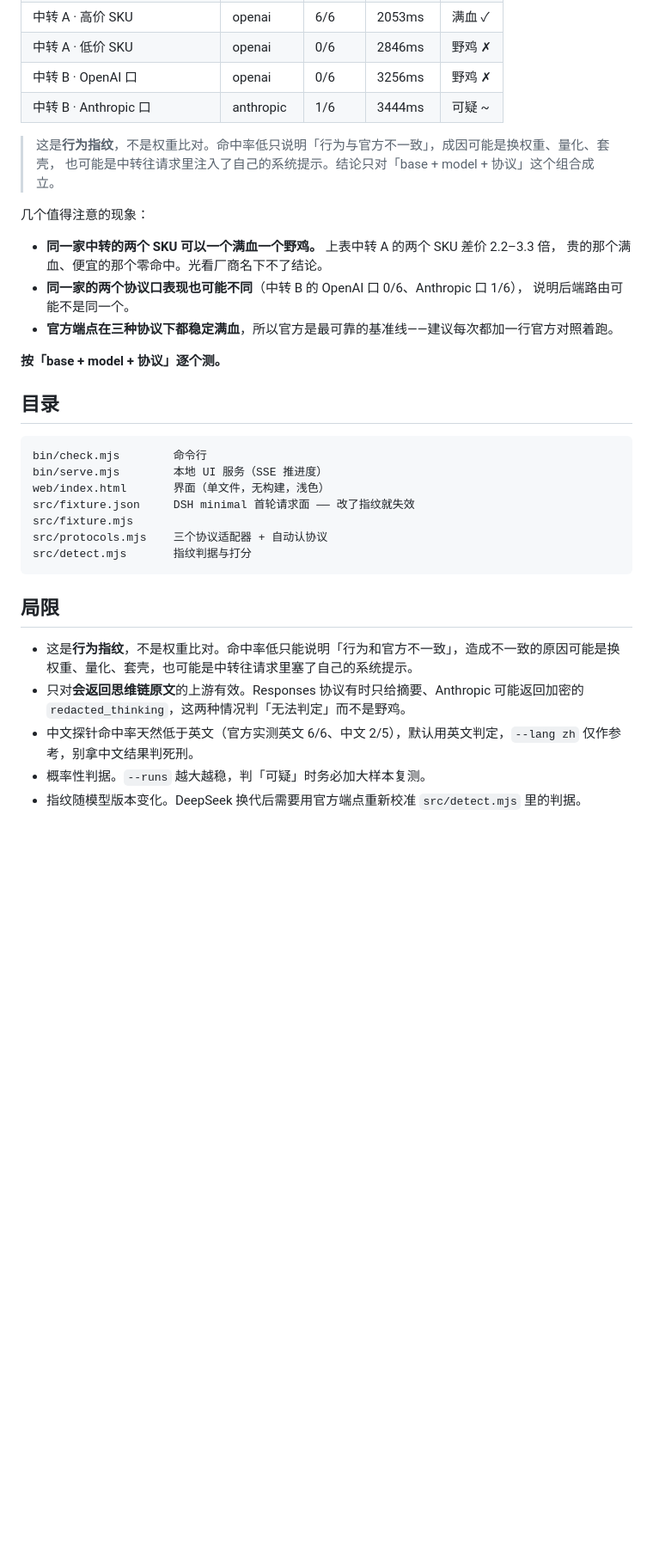
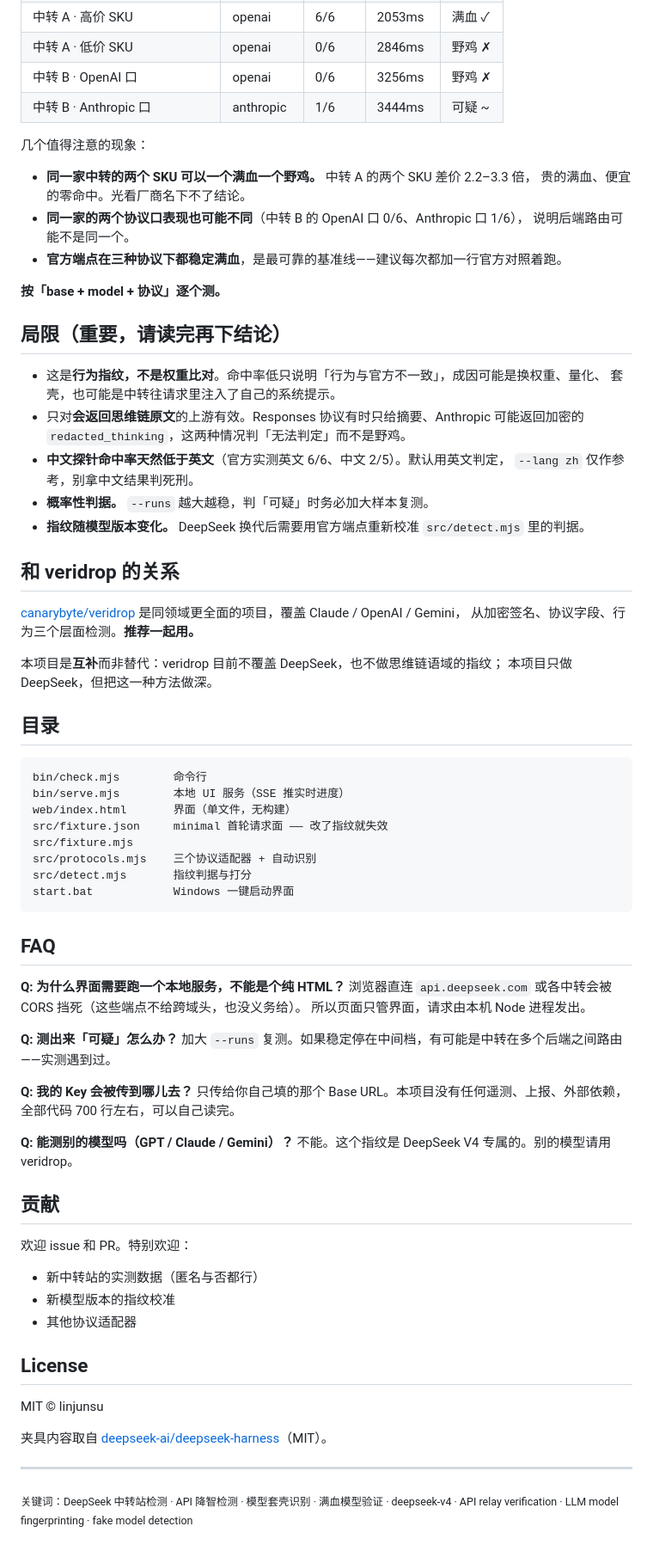
Before and after one commit to linjunsu/dsh-relay-check, a Markdown page: README.md, the part around one of its changes. Shown at 86% size. Rendered like a GitHub page; blank space fills up the shorter version.

````diff
--- a/README.md
+++ b/README.md
@@ -110,35 +155,77 @@ node bin/check.mjs ... --json
 | 中转 B · OpenAI 口 | openai | 0/6 | 3256ms | 野鸡 ✗ |
 | 中转 B · Anthropic 口 | anthropic | 1/6 | 3444ms | 可疑 ~ |
 
-> 这是**行为指纹**，不是权重比对。命中率低只说明「行为与官方不一致」，成因可能是换权重、量化、套壳，
-> 也可能是中转往请求里注入了自己的系统提示。结论只对「base + model + 协议」这个组合成立。
-
 几个值得注意的现象：
 
-- **同一家中转的两个 SKU 可以一个满血一个野鸡。** 上表中转 A 的两个 SKU 差价 2.2–3.3 倍，
-  贵的那个满血、便宜的那个零命中。光看厂商名下不了结论。
+- **同一家中转的两个 SKU 可以一个满血一个野鸡。** 中转 A 的两个 SKU 差价 2.2–3.3 倍，
+  贵的满血、便宜的零命中。光看厂商名下不了结论。
 - **同一家的两个协议口表现也可能不同**（中转 B 的 OpenAI 口 0/6、Anthropic 口 1/6），
   说明后端路由可能不是同一个。
-- **官方端点在三种协议下都稳定满血**，所以官方是最可靠的基准线——建议每次都加一行官方对照着跑。
+- **官方端点在三种协议下都稳定满血**，是最可靠的基准线——建议每次都加一行官方对照着跑。
 
 **按「base + model + 协议」逐个测。**
+
+## 局限（重要，请读完再下结论）
+
+- 这是**行为指纹，不是权重比对**。命中率低只说明「行为与官方不一致」，成因可能是换权重、量化、
+  套壳，也可能是中转往请求里注入了自己的系统提示。
+- 只对**会返回思维链原文**的上游有效。Responses 协议有时只给摘要、Anthropic 可能返回加密的
+  `redacted_thinking`，这两种情况判「无法判定」而不是野鸡。
+- **中文探针命中率天然低于英文**（官方实测英文 6/6、中文 2/5）。默认用英文判定，
+  `--lang zh` 仅作参考，别拿中文结果判死刑。
+- **概率性判据。** `--runs` 越大越稳，判「可疑」时务必加大样本复测。
+- **指纹随模型版本变化。** DeepSeek 换代后需要用官方端点重新校准 `src/detect.mjs` 里的判据。
+
+## 和 veridrop 的关系
+
+[canarybyte/veridrop](https://github.com/canarybyte/veridrop) 是同领域更全面的项目，覆盖 Claude / OpenAI / Gemini，
+从加密签名、协议字段、行为三个层面检测。**推荐一起用。**
+
+本项目是**互补**而非替代：veridrop 目前不覆盖 DeepSeek，也不做思维链语域的指纹；
+本项目只做 DeepSeek，但把这一种方法做深。
 
 ## 目录
 
 ```
 bin/check.mjs        命令行
-bin/serve.mjs        本地 UI 服务（SSE 推进度）
-web/index.html       界面（单文件，无构建，浅色）
-src/fixture.json     DSH minimal 首轮请求面 —— 改了指纹就失效
+bin/serve.mjs        本地 UI 服务（SSE 推实时进度）
+web/index.html       界面（单文件，无构建）
+src/fixture.json     minimal 首轮请求面 —— 改了指纹就失效
 src/fixture.mjs
-src/protocols.mjs    三个协议适配器 + 自动认协议
+src/protocols.mjs    三个协议适配器 + 自动识别
 src/detect.mjs       指纹判据与打分
+start.bat            Windows 一键启动界面
 ```
 
-## 局限
+## FAQ
 
-- 这是**行为指纹**，不是权重比对。命中率低只能说明「行为和官方不一致」，造成不一致的原因可能是换权重、量化、套壳，也可能是中转往请求里塞了自己的系统提示。
-- 只对**会返回思维链原文**的上游有效。Responses 协议有时只给摘要、Anthropic 可能返回加密的 `redacted_thinking`，这两种情况判「无法判定」而不是野鸡。
-- 中文探针命中率天然低于英文（官方实测英文 6/6、中文 2/5），默认用英文判定，`--lang zh` 仅作参考，别拿中文结果判死刑。
-- 概率性判据。`--runs` 越大越稳，判「可疑」时务必加大样本复测。
-- 指纹随模型版本变化。DeepSeek 换代后需要用官方端点重新校准 `src/detect.mjs` 里的判据。
+**Q: 为什么界面需要跑一个本地服务，不能是个纯 HTML？**
+浏览器直连 `api.deepseek.com` 或各中转会被 CORS 挡死（这些端点不给跨域头，也没义务给）。
+所以页面只管界面，请求由本机 Node 进程发出。
+
+**Q: 测出来「可疑」怎么办？**
+加大 `--runs` 复测。如果稳定停在中间档，有可能是中转在多个后端之间路由——实测遇到过。
+
+**Q: 我的 Key 会被传到哪儿去？**
+只传给你自己填的那个 Base URL。本项目没有任何遥测、上报、外部依赖，全部代码 700 行左右，可以自己读完。
+
+**Q: 能测别的模型吗（GPT / Claude / Gemini）？**
+不能。这个指纹是 DeepSeek V4 专属的。别的模型请用 veridrop。
+
+## 贡献
+
+欢迎 issue 和 PR。特别欢迎：
+
+- 新中转站的实测数据（匿名与否都行）
+- 新模型版本的指纹校准
+- 其他协议适配器
+
+## License
+
+MIT © linjunsu
+
+夹具内容取自 [deepseek-ai/deepseek-harness](https://github.com/deepseek-ai/deepseek-harness)（MIT）。
+
+---
+
+<sub>关键词：DeepSeek 中转站检测 · API 降智检测 · 模型套壳识别 · 满血模型验证 · deepseek-v4 · API relay verification · LLM model fingerprinting · fake model detection</sub>
````
Also changed, not shown: other parts of README.md (+101 -56 lines).
